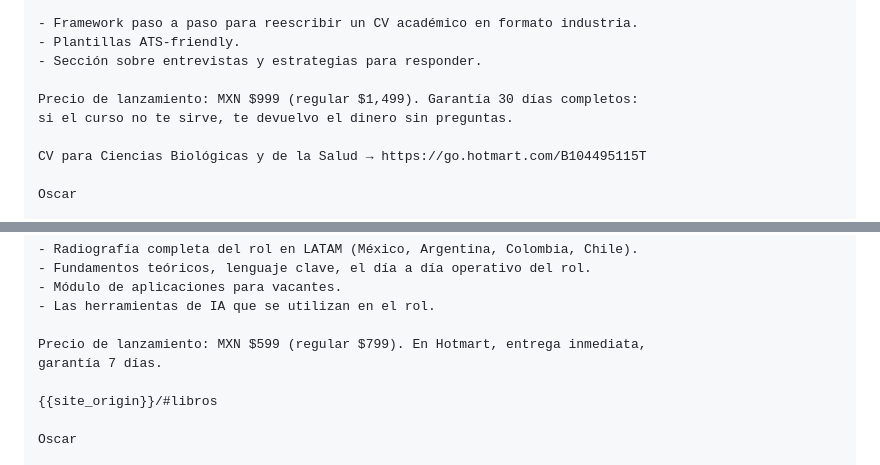
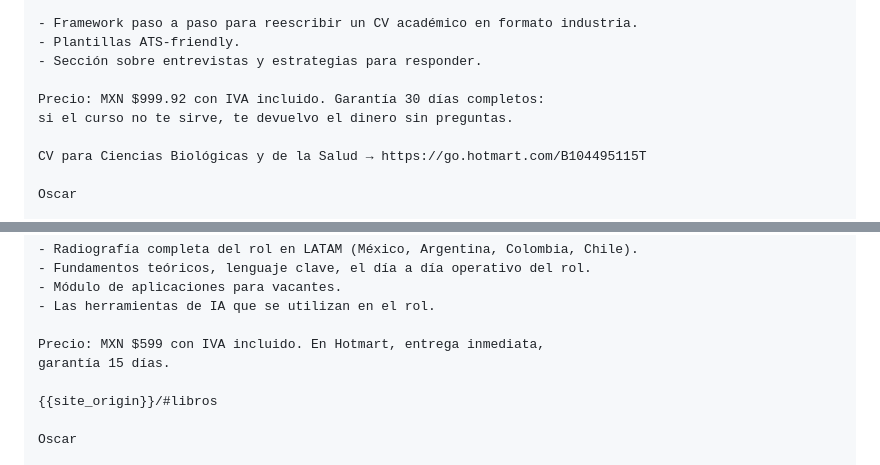
Before and after one commit to solcadesigns/solca-posts, a Markdown page: _docs/DRIP_BIENVENIDA_POSTMARK.md, 2 parts joined by grey strips. Drawn GitHub-style.

Commit message:
Docs: copia del drip sin precio regular y con garantía de 15 días (igual que Postmark)
Co-Authored-By: Claude Opus 5.5 <noreply@anthropic.com>

```diff
--- a/_docs/DRIP_BIENVENIDA_POSTMARK.md
+++ b/_docs/DRIP_BIENVENIDA_POSTMARK.md
@@ -161,7 +161,7 @@ Hice un curso de CV pharma con:
 - Plantillas ATS-friendly.
 - Sección sobre entrevistas y estrategias para responder.
 
-Precio de lanzamiento: MXN $999 (regular $1,499). Garantía 30 días completos:
+Precio: MXN $999.92 con IVA incluido. Garantía 30 días completos:
 si el curso no te sirve, te devuelvo el dinero sin preguntas.
 
 CV para Ciencias Biológicas y de la Salud → https://go.hotmart.com/B104495115T
@@ -305,8 +305,8 @@ con:
 - Módulo de aplicaciones para vacantes.
 - Las herramientas de IA que se utilizan en el rol.
 
-Precio de lanzamiento: MXN $599 (regular $799). En Hotmart, entrega inmediata,
-garantía 7 días.
+Precio: MXN $599 con IVA incluido. En Hotmart, entrega inmediata,
+garantía 15 días.
 
 {{site_origin}}/#libros
 
```
